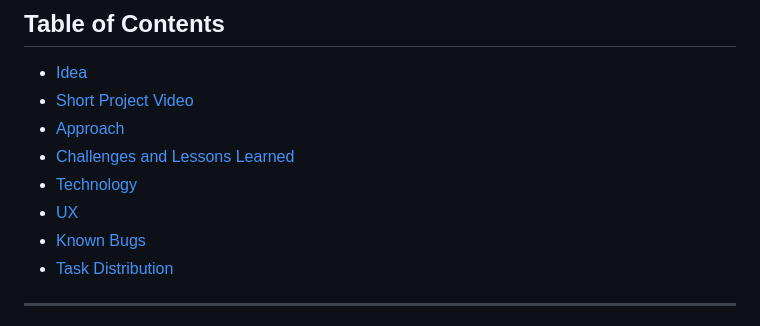
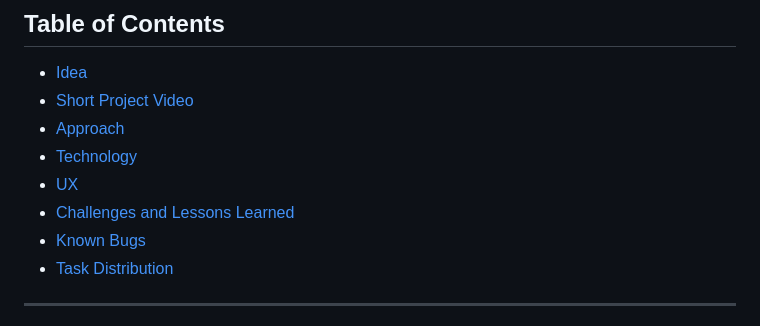
Before and after one commit to yiyunlinch/zahnihero, a Markdown page: README.md, the part around the change. Rendered like a GitHub page.

```diff
--- a/README.md
+++ b/README.md
@@ -20,9 +20,9 @@ ZahniHero – for better brushing routines, powered by play and supported by dat
 - [Idea](#idea)
 - [Short Project Video](#short-project-video)
 - [Approach](#approach)
-- [Challenges and Lessons Learned](#challenges-and-lessons-learned)
 - [Technology](#technology)
 - [UX](#ux)
+- [Challenges and Lessons Learned](#challenges-and-lessons-learned)
 - [Known Bugs](#known-bugs)
 - [Task Distribution](#task-distribution)
 
```
